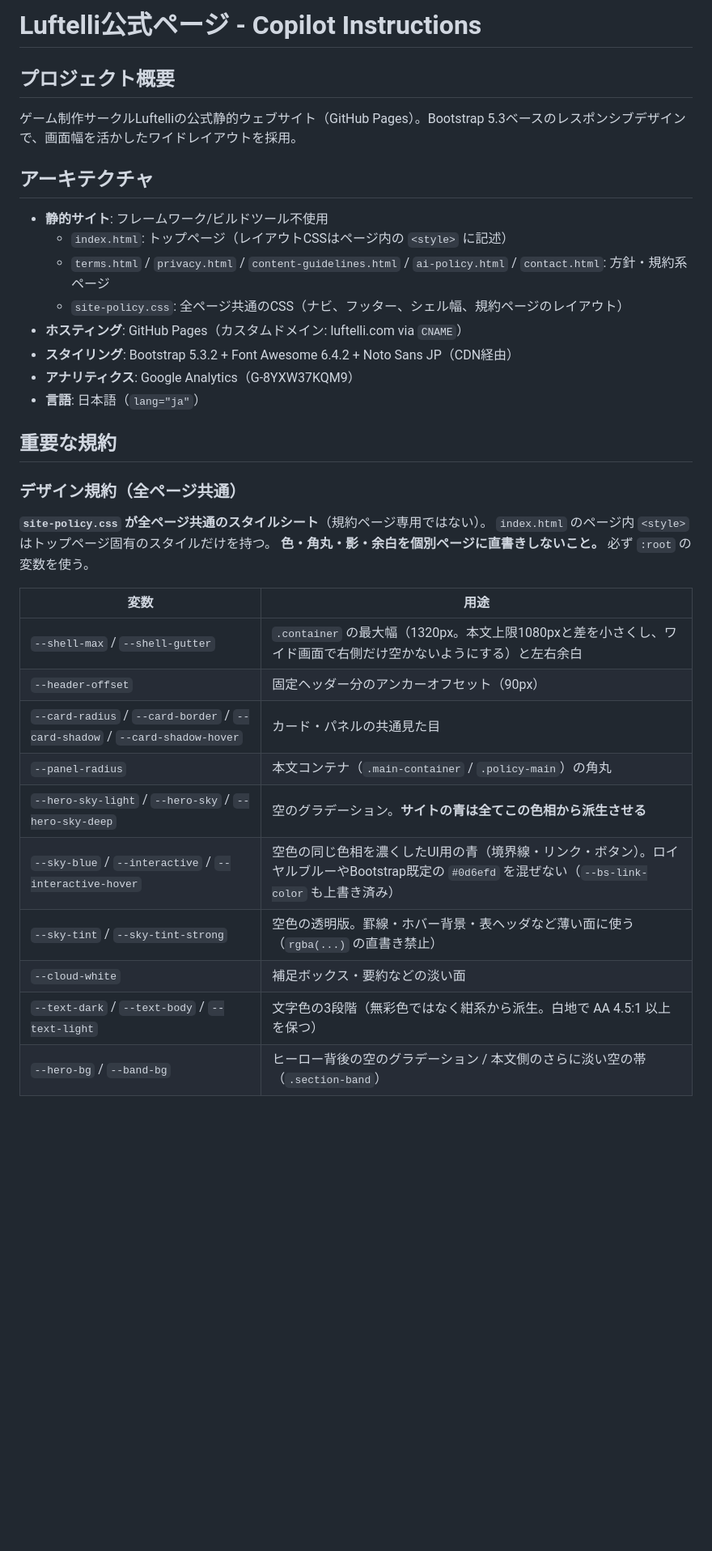
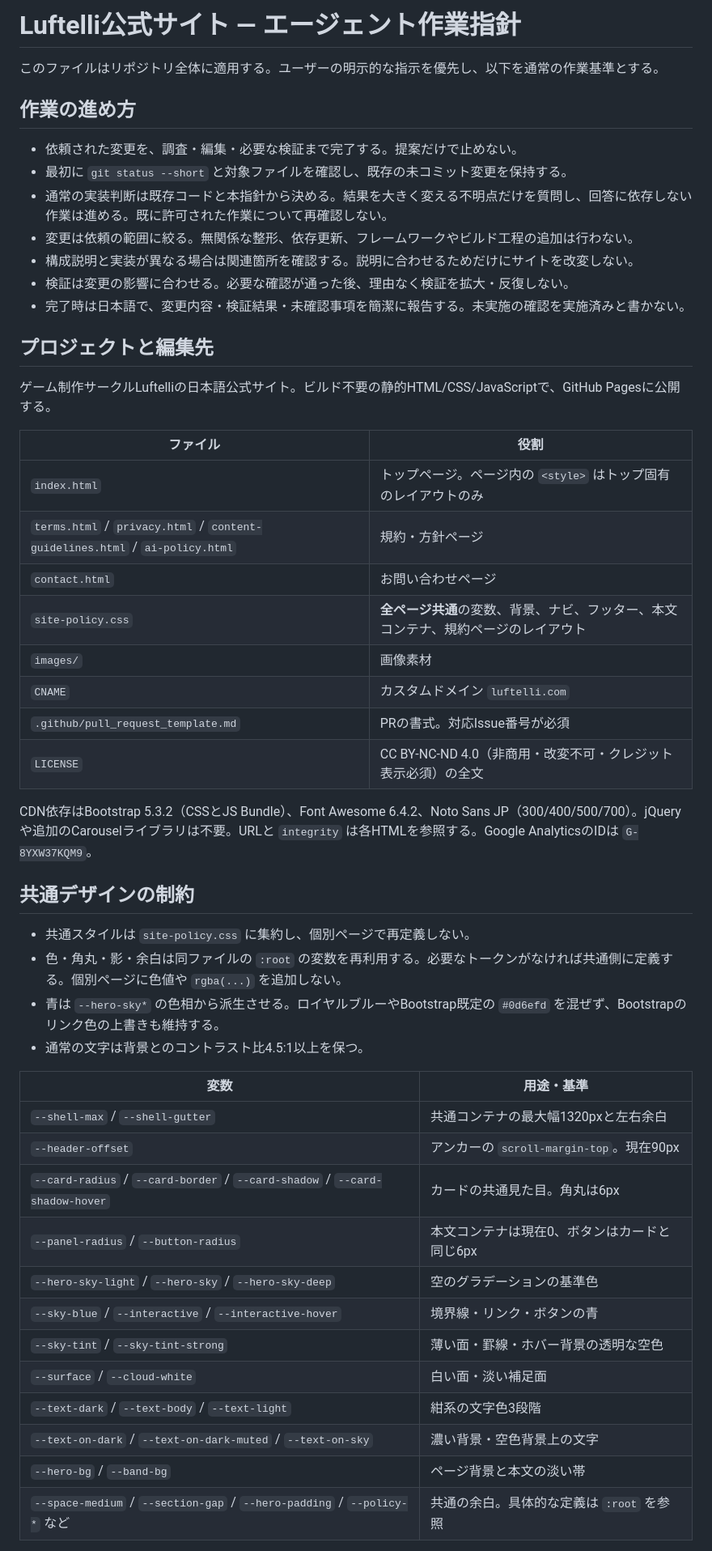
Before and after one commit to Luftelli/Luftelli.github.io, a Markdown page: AGENTS.md, the part around one of its changes. Shown at 81% size. Drawn GitHub-style; blank space fills up the shorter version.

Commit message:
[update] AGENTS.mdの内容を整理し、作業指針を明確化

```diff
--- a/AGENTS.md
+++ b/AGENTS.md
@@ -1,38 +1,53 @@
-# Luftelli公式ページ - Copilot Instructions
+# Luftelli公式サイト — エージェント作業指針
 
-## プロジェクト概要
+このファイルはリポジトリ全体に適用する。ユーザーの明示的な指示を優先し、以下を通常の作業基準とする。
 
-ゲーム制作サークルLuftelliの公式静的ウェブサイト（GitHub Pages）。Bootstrap 5.3ベースのレスポンシブデザインで、画面幅を活かしたワイドレイアウトを採用。
+## 作業の進め方
 
-## アーキテクチャ
+- 依頼された変更を、調査・編集・必要な検証まで完了する。提案だけで止めない。
+- 最初に `git status --short` と対象ファイルを確認し、既存の未コミット変更を保持する。
+- 通常の実装判断は既存コードと本指針から決める。結果を大きく変える不明点だけを質問し、回答に依存しない作業は進める。既に許可された作業について再確認しない。
+- 変更は依頼の範囲に絞る。無関係な整形、依存更新、フレームワークやビルド工程の追加は行わない。
+- 構成説明と実装が異なる場合は関連箇所を確認する。説明に合わせるためだけにサイトを改変しない。
+- 検証は変更の影響に合わせる。必要な確認が通った後、理由なく検証を拡大・反復しない。
+- 完了時は日本語で、変更内容・検証結果・未確認事項を簡潔に報告する。未実施の確認を実施済みと書かない。
 
-- **静的サイト**: フレームワーク/ビルドツール不使用
-  - `index.html`: トップページ（レイアウトCSSはページ内の `<style>` に記述）
-  - `terms.html` / `privacy.html` / `content-guidelines.html` / `ai-policy.html` / `contact.html`: 方針・規約系ページ
-  - `site-policy.css`: 全ページ共通のCSS（ナビ、フッター、シェル幅、規約ページのレイアウト）
-- **ホスティング**: GitHub Pages（カスタムドメイン: luftelli.com via `CNAME`）
-- **スタイリング**: Bootstrap 5.3.2 + Font Awesome 6.4.2 + Noto Sans JP（CDN経由）
-- **アナリティクス**: Google Analytics（G-8YXW37KQM9）
-- **言語**: 日本語（`lang="ja"`）
+## プロジェクトと編集先
 
-## 重要な規約
+ゲーム制作サークルLuftelliの日本語公式サイト。ビルド不要の静的HTML/CSS/JavaScriptで、GitHub Pagesに公開する。
 
-### デザイン規約（全ページ共通）
+| ファイル | 役割 |
+|---|---|
+| `index.html` | トップページ。ページ内の `<style>` はトップ固有のレイアウトのみ |
+| `terms.html` / `privacy.html` / `content-guidelines.html` / `ai-policy.html` | 規約・方針ページ |
+| `contact.html` | お問い合わせページ |
+| `site-policy.css` | **全ページ共通**の変数、背景、ナビ、フッター、本文コンテナ、規約ページのレイアウト |
+| `images/` | 画像素材 |
+| `CNAME` | カスタムドメイン `luftelli.com` |
+| `.github/pull_request_template.md` | PRの書式。対応Issue番号が必須 |
+| `LICENSE` | CC BY-NC-ND 4.0（非商用・改変不可・クレジット表示必須）の全文 |
 
-**`site-policy.css` が全ページ共通のスタイルシート**（規約ページ専用ではない）。
-`index.html` のページ内 `<style>` はトップページ固有のスタイルだけを持つ。
-**色・角丸・影・余白を個別ページに直書きしないこと。** 必ず `:root` の変数を使う。
+CDN依存はBootstrap 5.3.2（CSSとJS Bundle）、Font Awesome 6.4.2、Noto Sans JP（300/400/500/700）。jQueryや追加のCarouselライブラリは不要。URLと `integrity` は各HTMLを参照する。Google AnalyticsのIDは `G-8YXW37KQM9`。
 
-| 変数 | 用途 |
+## 共通デザインの制約
+
+- 共通スタイルは `site-policy.css` に集約し、個別ページで再定義しない。
+- 色・角丸・影・余白は同ファイルの `:root` の変数を再利用する。必要なトークンがなければ共通側に定義する。個別ページに色値や `rgba(...)` を追加しない。
+- 青は `--hero-sky*` の色相から派生させる。ロイヤルブルーやBootstrap既定の `#0d6efd` を混ぜず、Bootstrapのリンク色の上書きも維持する。
+- 通常の文字は背景とのコントラスト比4.5:1以上を保つ。
+
+| 変数 | 用途・基準 |
 |---|---|
-| `--shell-max` / `--shell-gutter` | `.container` の最大幅（1320px。本文上限1080pxと差を小さくし、ワイド画面で右側だけ空かないようにする）と左右余白 |
-| `--header-offset` | 固定ヘッダー分のアンカーオフセット（90px） |
-| `--card-radius` / `--card-border` / `--card-shadow` / `--card-shadow-hover` | カード・パネルの共通見た目 |
-| `--panel-radius` | 本文コンテナ（`.main-container` / `.policy-main`）の角丸 |
-| `--hero-sky-light` / `--hero-sky` / `--hero-sky-deep` | 空のグラデーション。**サイトの青は全てこの色相から派生させる** |
-| `--sky-blue` / `--interactive` / `--interactive-hover` | 空色の同じ色相を濃くしたUI用の青（境界線・リンク・ボタン）。ロイヤルブルーやBootstrap既定の `#0d6efd` を混ぜない（`--bs-link-color` も上書き済み） |
-| `--sky-tint` / `--sky-tint-strong` | 空色の透明版。罫線・ホバー背景・表ヘッダなど薄い面に使う（`rgba(...)` の直書き禁止） |
-| `--cloud-white` | 補足ボックス・要約などの淡い面 |
-| `--text-dark` / `--text-body` / `--text-light` | 文字色の3段階（無彩色ではなく紺系から派生。白地で AA 4.5:1 以上を保つ） |
-| `--hero-bg` / `--band-bg` | ヒーロー背後の空のグラデーション / 本文側のさらに淡い空の帯（`.section-band`） |
+| `--shell-max` / `--shell-gutter` | 共通コンテナの最大幅1320pxと左右余白 |
+| `--header-offset` | アンカーの `scroll-margin-top`。現在90px |
+| `--card-radius` / `--card-border` / `--card-shadow` / `--card-shadow-hover` | カードの共通見た目。角丸は6px |
+| `--panel-radius` / `--button-radius` | 本文コンテナは現在0、ボタンはカードと同じ6px |
+| `--hero-sky-light` / `--hero-sky` / `--hero-sky-deep` | 空のグラデーションの基準色 |
+| `--sky-blue` / `--interactive` / `--interactive-hover` | 境界線・リンク・ボタンの青 |
+| `--sky-tint` / `--sky-tint-strong` | 薄い面・罫線・ホバー背景の透明な空色 |
+| `--surface` / `--cloud-white` | 白い面・淡い補足面 |
+| `--text-dark` / `--text-body` / `--text-light` | 紺系の文字色3段階 |
+| `--text-on-dark` / `--text-on-dark-muted` / `--text-on-sky` | 濃い背景・空色背景上の文字 |
+| `--hero-bg` / `--band-bg` | ページ背景と本文の淡い帯 |
+| `--space-medium` / `--section-gap` / `--hero-padding` / `--policy-*` など | 共通の余白。具体的な定義は `:root` を参照 |
 
```
Also changed, not shown: other parts of AGENTS.md (+59 -136 lines).
